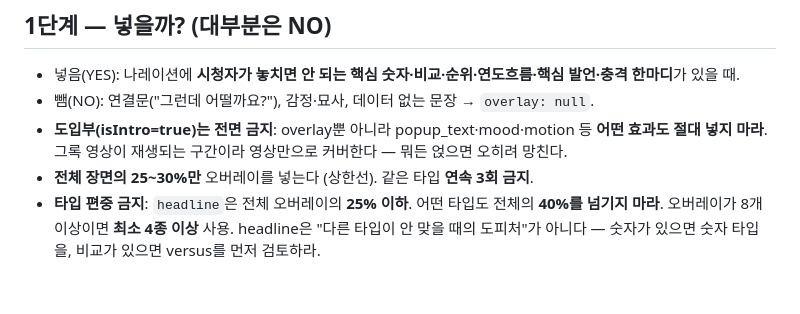
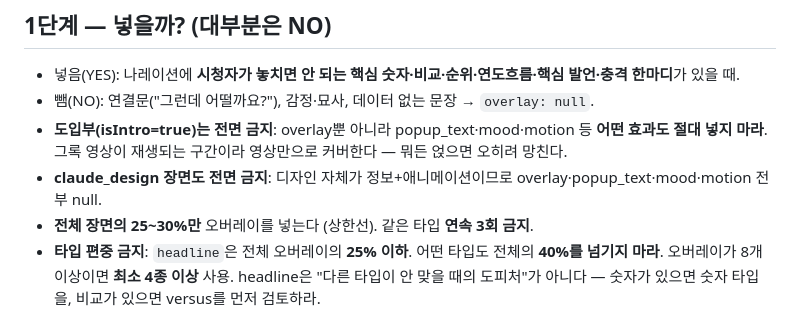
Before and after one commit to nanappooo135-coder/youtube-finder, a Markdown page: scripts/overlay/MATCHING_PROMPT.md, the part around the change. Drawn GitHub-style; blank space fills up the shorter version.

Commit message:
claude_design 장면 효과 전면 금지 규칙 (overlay/popup/mood/motion null)
Co-Authored-By: Claude Fable 5 <noreply@anthropic.com>

```diff
--- a/scripts/overlay/MATCHING_PROMPT.md
+++ b/scripts/overlay/MATCHING_PROMPT.md
@@ -17,6 +17,7 @@
 - 넣음(YES): 나레이션에 **시청자가 놓치면 안 되는 핵심 숫자·비교·순위·연도흐름·핵심 발언·충격 한마디**가 있을 때.
 - 뺌(NO): 연결문("그런데 어떨까요?"), 감정·묘사, 데이터 없는 문장 → `overlay: null`.
 - **도입부(isIntro=true)는 전면 금지**: overlay뿐 아니라 popup_text·mood·motion 등 **어떤 효과도 절대 넣지 마라**. 그록 영상이 재생되는 구간이라 영상만으로 커버한다 — 뭐든 얹으면 오히려 망친다.
+- **claude_design 장면도 전면 금지**: 디자인 자체가 정보+애니메이션이므로 overlay·popup_text·mood·motion 전부 null.
 - **전체 장면의 25~30%만** 오버레이를 넣는다 (상한선). 같은 타입 **연속 3회 금지**.
 - **타입 편중 금지**: `headline`은 전체 오버레이의 **25% 이하**. 어떤 타입도 전체의 **40%를 넘기지 마라**. 오버레이가 8개 이상이면 **최소 4종 이상** 사용. headline은 "다른 타입이 안 맞을 때의 도피처"가 아니다 — 숫자가 있으면 숫자 타입을, 비교가 있으면 versus를 먼저 검토하라.
 - **리듬 (배치 간격)**: 오버레이의 효과는 희소성에서 나온다. 계속 나오면 시청자 뇌가 무시하기 시작한다(배너 블라인드니스).
```
Also changed, not shown: 1 other file.
